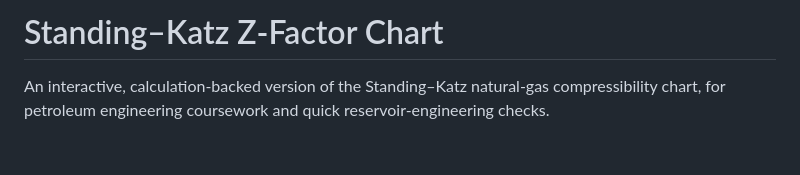
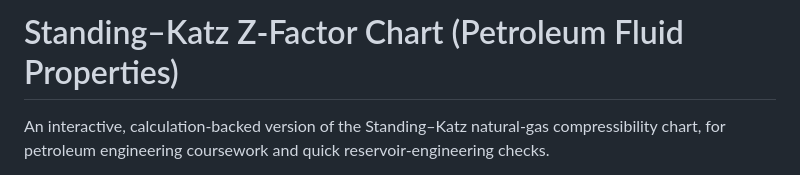
Before and after one commit to KendrewFlor/Standingkatzchart, a Markdown page: README.md, the part around the change. GitHub-like rendering; blank space fills up the shorter version.

```diff
--- a/README.md
+++ b/README.md
@@ -1,4 +1,4 @@
-# Standing–Katz Z-Factor Chart
+# Standing–Katz Z-Factor Chart (Petroleum Fluid Properties)
 
 An interactive, calculation-backed version of the Standing–Katz natural-gas compressibility chart, for petroleum engineering coursework and quick reservoir-engineering checks.
 
```
